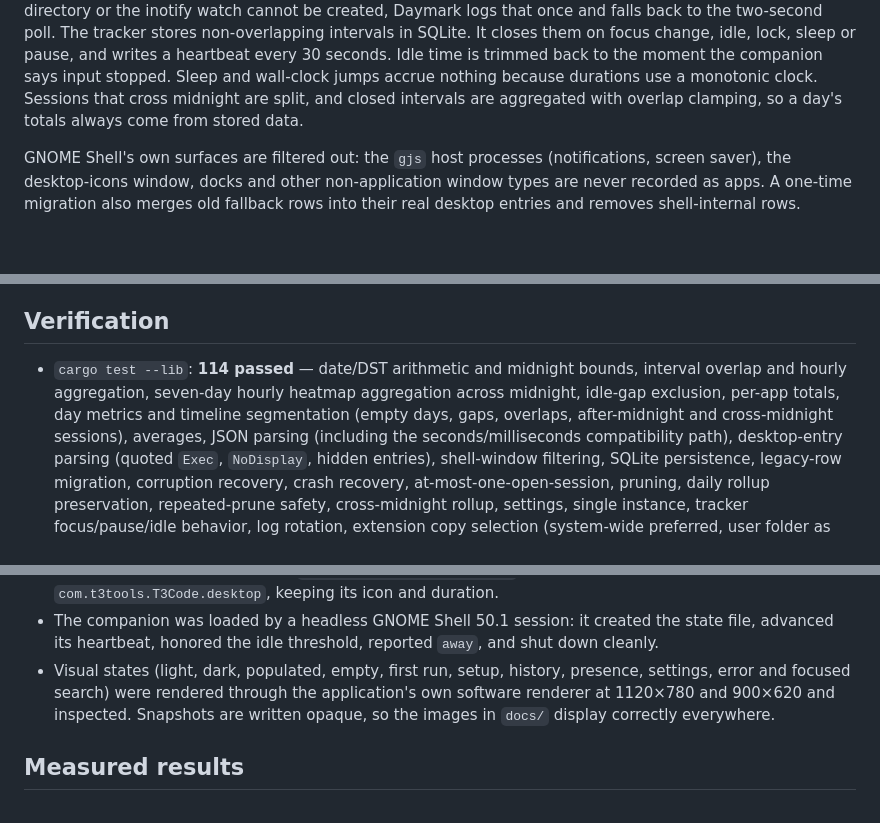
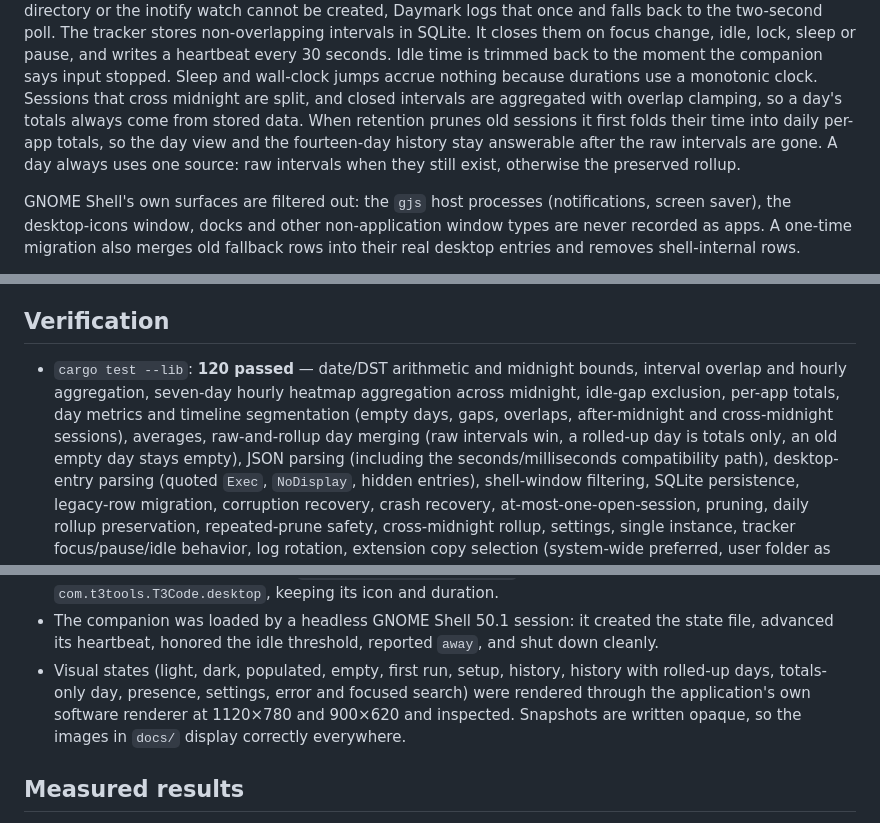
Before and after one commit to 101xAnshu/daymark, a Markdown page: README.md, 3 parts joined by grey strips. Rendered like a GitHub page; blank space fills up the shorter version.

```diff
--- a/README.md
+++ b/README.md
@@ -293,7 +299,11 @@ change, idle, lock, sleep or pause, and writes a heartbeat every 30 seconds.
 Idle time is trimmed back to the moment the companion says input stopped. Sleep
 and wall-clock jumps accrue nothing because durations use a monotonic clock.
 Sessions that cross midnight are split, and closed intervals are aggregated with
-overlap clamping, so a day's totals always come from stored data.
+overlap clamping, so a day's totals always come from stored data. When retention
+prunes old sessions it first folds their time into daily per-app totals, so the
+day view and the fourteen-day history stay answerable after the raw intervals
+are gone. A day always uses one source: raw intervals when they still exist,
+otherwise the preserved rollup.
 
 GNOME Shell's own surfaces are filtered out: the `gjs` host processes
 (notifications, screen saver), the desktop-icons window, docks and other
@@ -363,11 +374,13 @@ created.
 
 ## Verification
 
-- `cargo test --lib`: **114 passed** — date/DST arithmetic and midnight bounds,
+- `cargo test --lib`: **120 passed** — date/DST arithmetic and midnight bounds,
   interval overlap and hourly aggregation, seven-day hourly heatmap aggregation
   across midnight, idle-gap exclusion, per-app totals, day metrics and timeline
   segmentation (empty days, gaps, overlaps, after-midnight and cross-midnight
-  sessions), averages, JSON parsing (including the seconds/milliseconds compatibility
+  sessions), averages, raw-and-rollup day merging (raw intervals win, a
+  rolled-up day is totals only, an old empty day stays empty), JSON parsing
+  (including the seconds/milliseconds compatibility
   path), desktop-entry parsing (quoted `Exec`, `NoDisplay`, hidden entries),
   shell-window filtering, SQLite persistence, legacy-row migration, corruption
   recovery, crash recovery, at-most-one-open-session, pruning, daily rollup
@@ -417,10 +430,10 @@ created.
   the state file, advanced its heartbeat, honored the idle threshold, reported
   `away`, and shut down cleanly.
 - Visual states (light, dark, populated, empty, first run, setup, history,
-  presence, settings, error and focused search) were rendered through the
-  application's own software renderer at 1120×780 and 900×620 and inspected.
-  Snapshots are written opaque, so the images in `docs/` display correctly
-  everywhere.
+  history with rolled-up days, totals-only day, presence, settings, error and
+  focused search) were rendered through the application's own software renderer
+  at 1120×780 and 900×620 and inspected. Snapshots are written opaque, so the
+  images in `docs/` display correctly everywhere.
 
 ## Measured results
 
```
Also changed, not shown: other parts of README.md (+9 -2 lines), docs/product-gaps-and-roadmap.md (+28 -14 lines).
